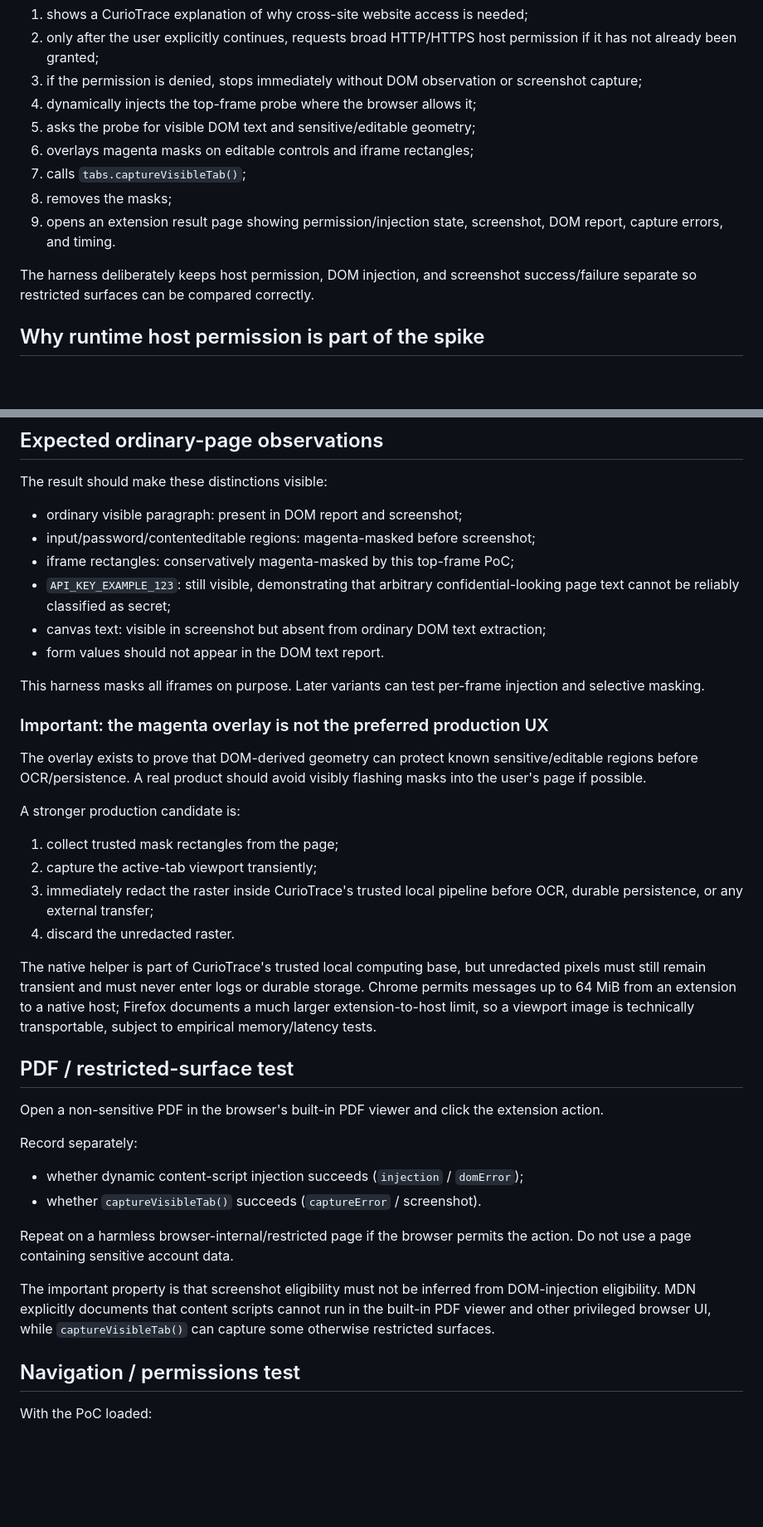
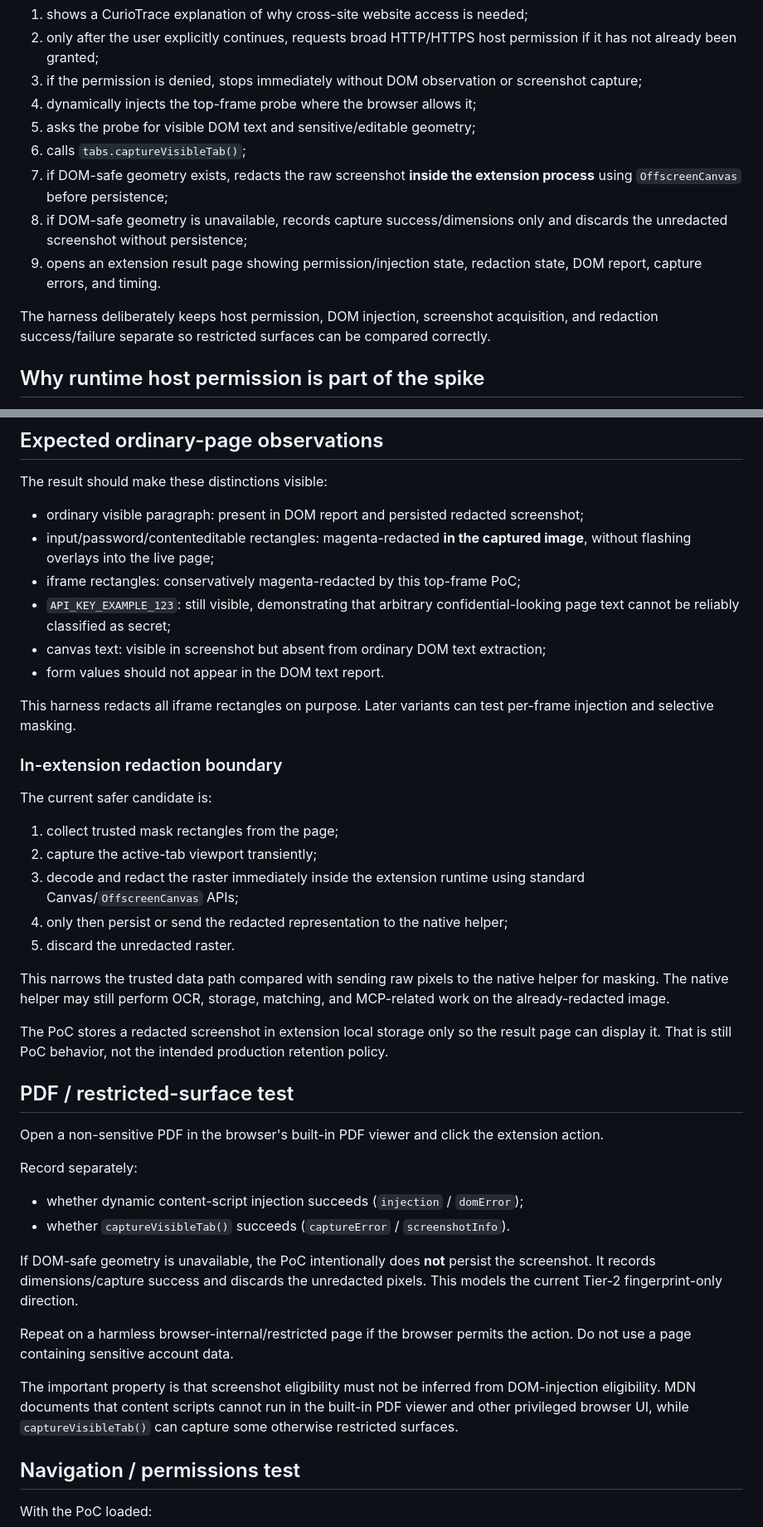
Before and after one commit to Nasu726/CurioTrace, a Markdown page: spikes/capture-poc/README.md, 2 parts joined by grey strips. Shown at 83% size. GitHub-like rendering; blank space fills up the shorter version.

Commit message:
Use in-extension raster redaction in capture PoC

```diff
--- a/spikes/capture-poc/README.md
+++ b/spikes/capture-poc/README.md
@@ -11,12 +11,12 @@ On extension-action click:
 3. if the permission is denied, stops immediately without DOM observation or screenshot capture;
 4. dynamically injects the top-frame probe where the browser allows it;
 5. asks the probe for visible DOM text and sensitive/editable geometry;
-6. overlays magenta masks on editable controls and iframe rectangles;
-7. calls `tabs.captureVisibleTab()`;
-8. removes the masks;
-9. opens an extension result page showing permission/injection state, screenshot, DOM report, capture errors, and timing.
+6. calls `tabs.captureVisibleTab()`;
+7. if DOM-safe geometry exists, redacts the raw screenshot **inside the extension process** using `OffscreenCanvas` before persistence;
+8. if DOM-safe geometry is unavailable, records capture success/dimensions only and discards the unredacted screenshot without persistence;
+9. opens an extension result page showing permission/injection state, redaction state, DOM report, capture errors, and timing.
 
-The harness deliberately keeps host permission, DOM injection, and screenshot success/failure separate so restricted surfaces can be compared correctly.
+The harness deliberately keeps host permission, DOM injection, screenshot acquisition, and redaction success/failure separate so restricted surfaces can be compared correctly.
 
 ## Why runtime host permission is part of the spike
 
@@ -69,27 +69,28 @@ Also test denial: after rejecting the browser permission prompt, verify that no
 
 The result should make these distinctions visible:
 
-- ordinary visible paragraph: present in DOM report and screenshot;
-- input/password/contenteditable regions: magenta-masked before screenshot;
-- iframe rectangles: conservatively magenta-masked by this top-frame PoC;
+- ordinary visible paragraph: present in DOM report and persisted redacted screenshot;
+- input/password/contenteditable rectangles: magenta-redacted **in the captured image**, without flashing overlays into the live page;
+- iframe rectangles: conservatively magenta-redacted by this top-frame PoC;
 - `API_KEY_EXAMPLE_123`: still visible, demonstrating that arbitrary confidential-looking page text cannot be reliably classified as secret;
 - canvas text: visible in screenshot but absent from ordinary DOM text extraction;
 - form values should not appear in the DOM text report.
 
-This harness masks all iframes on purpose. Later variants can test per-frame injection and selective masking.
+This harness redacts all iframe rectangles on purpose. Later variants can test per-frame injection and selective masking.
 
-### Important: the magenta overlay is not the preferred production UX
+### In-extension redaction boundary
 
-The overlay exists to prove that DOM-derived geometry can protect known sensitive/editable regions before OCR/persistence. A real product should avoid visibly flashing masks into the user's page if possible.
-
-A stronger production candidate is:
+The current safer candidate is:
 
 1. collect trusted mask rectangles from the page;
 2. capture the active-tab viewport transiently;
-3. immediately redact the raster inside CurioTrace's trusted local pipeline before OCR, durable persistence, or any external transfer;
-4. discard the unredacted raster.
+3. decode and redact the raster immediately inside the extension runtime using standard Canvas/`OffscreenCanvas` APIs;
+4. only then persist or send the redacted representation to the native helper;
+5. discard the unredacted raster.
 
-The native helper is part of CurioTrace's trusted local computing base, but unredacted pixels must still remain transient and must never enter logs or durable storage. Chrome permits messages up to 64 MiB from an extension to a native host; Firefox documents a much larger extension-to-host limit, so a viewport image is technically transportable, subject to empirical memory/latency tests.
+This narrows the trusted data path compared with sending raw pixels to the native helper for masking. The native helper may still perform OCR, storage, matching, and MCP-related work on the already-redacted image.
+
+The PoC stores a redacted screenshot in extension local storage only so the result page can display it. That is still PoC behavior, not the intended production retention policy.
 
 ## PDF / restricted-surface test
 
@@ -98,11 +99,13 @@ Open a non-sensitive PDF in the browser's built-in PDF viewer and click the exte
 Record separately:
 
 - whether dynamic content-script injection succeeds (`injection` / `domError`);
-- whether `captureVisibleTab()` succeeds (`captureError` / screenshot).
+- whether `captureVisibleTab()` succeeds (`captureError` / `screenshotInfo`).
+
+If DOM-safe geometry is unavailable, the PoC intentionally does **not** persist the screenshot. It records dimensions/capture success and discards the unredacted pixels. This models the current Tier-2 fingerprint-only direction.
 
 Repeat on a harmless browser-internal/restricted page if the browser permits the action. Do not use a page containing sensitive account data.
 
-The important property is that screenshot eligibility must not be inferred from DOM-injection eligibility. MDN explicitly documents that content scripts cannot run in the built-in PDF viewer and other privileged browser UI, while `captureVisibleTab()` can capture some otherwise restricted surfaces.
+The important property is that screenshot eligibility must not be inferred from DOM-injection eligibility. MDN documents that content scripts cannot run in the built-in PDF viewer and other privileged browser UI, while `captureVisibleTab()` can capture some otherwise restricted surfaces.
 
 ## Navigation / permissions test
 
```
Also changed, not shown: other parts of spikes/capture-poc/README.md (+6 -5 lines).
